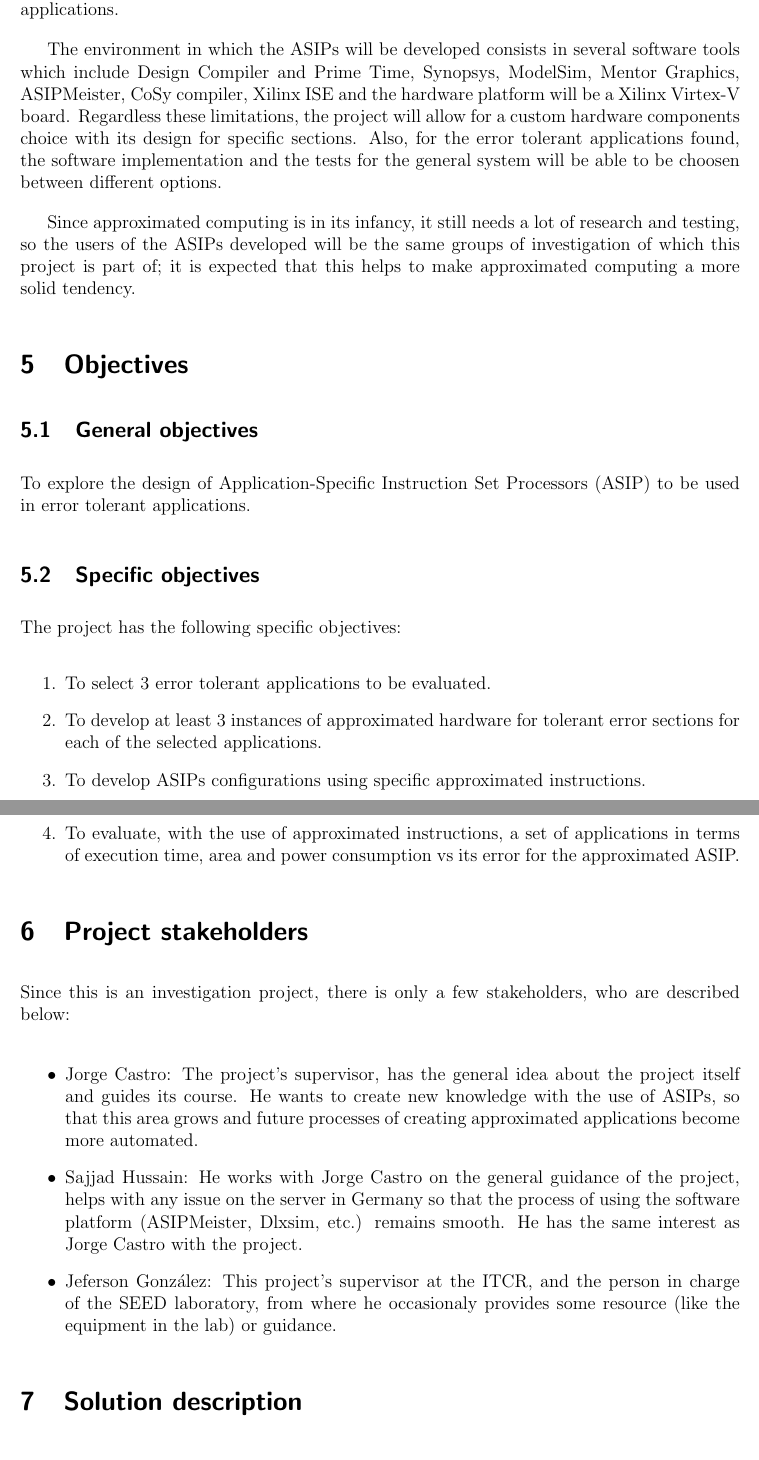
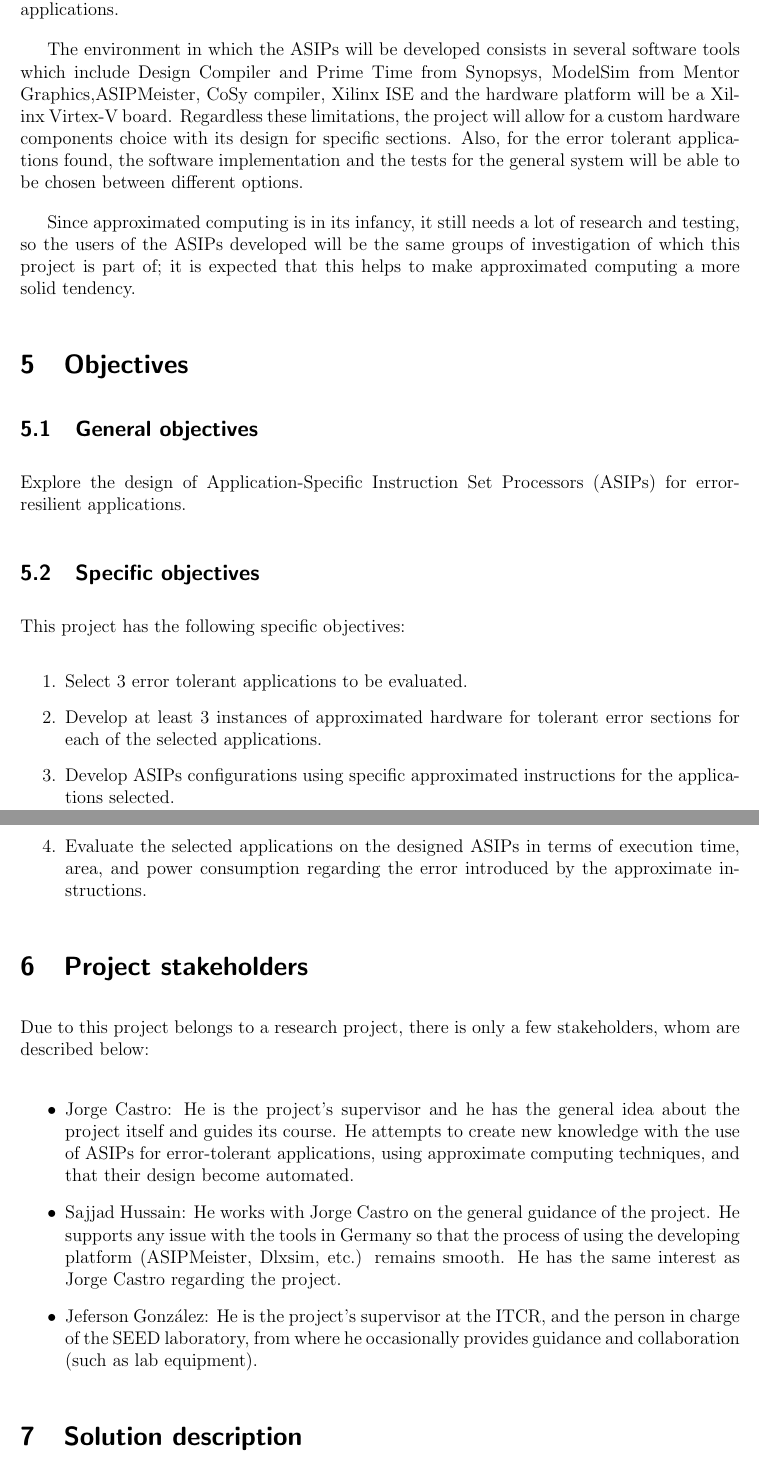
Before and after one commit to DanielMoya123/ProyectoCE, a LaTeX document (Plan_de_Proyecto/proposal.tex): two parts of pages 3 and 4 of 7, joined at a grey line, cut so that both start at the same text. Compiled offline with pdfLaTeX; the source files are stored in an older character set and shown here as Unicode.

Commit message:
First review of project plan

```diff
--- a/Plan_de_Proyecto/proposal.tex
+++ b/Plan_de_Proyecto/proposal.tex
@@ -140,16 +150,16 @@ cost savings and amount of error is achieved. This project focuses on that goal,
 
-The environment in which the ASIPs will be developed consists in several software tools which include Design Compiler and Prime Time, Synopsys, ModelSim, Mentor Graphics,
-ASIPMeister, CoSy compiler, Xilinx ISE and the hardware platform will be a Xilinx Virtex-V board. Regardless these limitations,
-the project will allow for a custom hardware components choice with its design for specific sections. Also, for the
-error tolerant applications found, the software implementation and the tests for the general system will be able to be choosen between different options.
+The environment in which the ASIPs will be developed consists in several software tools
+which include Design Compiler and Prime Time from Synopsys, ModelSim from Mentor
+Graphics,ASIPMeister, CoSy compiler, Xilinx ISE and the hardware platform will be a Xilinx
+Virtex-V board. Regardless these limitations, the project will allow for a custom hardware
+components choice with its design for specific sections. Also, for the error tolerant
+applications found, the software implementation and the tests for the general system will
+be able to be chosen between different options.
 
-
-Since approximated computing is in its infancy, it still needs a lot of research and testing, so the users of the ASIPs developed will be the same
-groups of investigation of which this project is part of; it is expected that this helps to make approximated computing a more solid tendency.
-
-
-
-
+Since approximated computing is in its infancy, it still needs a lot of research and testing,
+so the users of the ASIPs developed will be the same groups of investigation of which this
+project is part of; it is expected that this helps to make approximated computing a more
+solid tendency.
 
 
 
@@ -158,30 +168,28 @@ groups of investigation of which this project is part of; it is expected that th
 
 % El objetivo general es directamente trazable al problema planteado, es claro, conciso.
 \subsection{General objectives}
-To explore the design of Application-Specific Instruction
-Set Processors (ASIP) to be used in error tolerant applications.
-
-
+Explore the design of Application-Specific Instruction Set Processors (ASIPs) for
+error-resilient applications.
 
 
 % Los objetivos específicos son suficientes y consistentes con el
 % objetivo general
 \subsection{Specific objectives}
 
-The project has the following specific objectives:
+This project has the following specific objectives:
+
 \begin{enumerate}
- \item To select 3 error tolerant applications to be evaluated.
+ \item Select 3 error tolerant applications to be evaluated.
 
- \item To develop at least 3 instances of approximated hardware for tolerant error sections for each of the selected applications.
+ \item Develop at least 3 instances of approximated hardware for tolerant error sections
+ for each of the selected applications.
 
+ \item Develop ASIPs configurations using specific approximated instructions for the
+ applications selected.
 
- \item To develop ASIPs configurations using specific approximated instructions.
-
-
- \item To evaluate, with the use of approximated instructions, a set of applications in terms of execution time,
- area and power consumption vs its error for the approximated ASIP.
-
-
+ \item Evaluate the selected applications on the designed ASIPs in terms of execution time,
+ area, and power consumption regarding the error introduced by the approximate
+ instructions.
 \end{enumerate}
 
 
@@ -191,19 +199,23 @@ The project has the following specific objectives:
 % señalando cuál es el interés del involucrado.
 \section{Project stakeholders}
 
-Since this is an investigation project, there is only a few stakeholders, who are described below:
+Due to this project belongs to a research project, there is only a few stakeholders, whom
+are described below:
 
 \begin{itemize}
- \item Jorge Castro: The project's supervisor, has the general idea about the project itself and guides its course.
- He wants to create new knowledge with the use of ASIPs, so that this area grows and future processes of creating approximated applications
- become more automated.
+ \item Jorge Castro: He is the project's supervisor and he has the general idea about the
+ project itself and guides its course. He attempts to create new knowledge with the use of
+ ASIPs for error-tolerant applications, using approximate computing techniques, and that
+ their design become automated.
 
- \item Sajjad Hussain: He works with Jorge Castro on the general guidance of the project, helps with any issue on the server in Germany
- so that the process of using the software platform (ASIPMeister, Dlxsim, etc.) remains smooth. He has the same interest
- as Jorge Castro with the project.
+ \item Sajjad Hussain: He works with Jorge Castro on the general guidance of the project.
+ He supports any issue with the tools in Germany so that the process of using the
+ developing platform (ASIPMeister, Dlxsim, etc.) remains smooth. He has the same interest
+ as Jorge Castro regarding the project.
 
- \item Jeferson González: This project's supervisor at the ITCR, and the person in charge of the SEED laboratory, from where he
- occasionaly provides some resource (like the equipment in the lab) or guidance.
+ \item Jeferson González: He is the project's supervisor at the ITCR, and the person in
+ charge of the SEED laboratory, from where he occasionally provides guidance and
+ collaboration (such as lab equipment).
 
 \end{itemize}
 
```
Also changed, not shown: Plan_de_Proyecto/titlepage.tex (+2 -2 lines), Plan_de_Proyecto/proposal.pdf, Plan_de_Proyecto/proposal.tex (54 more changed lines).
